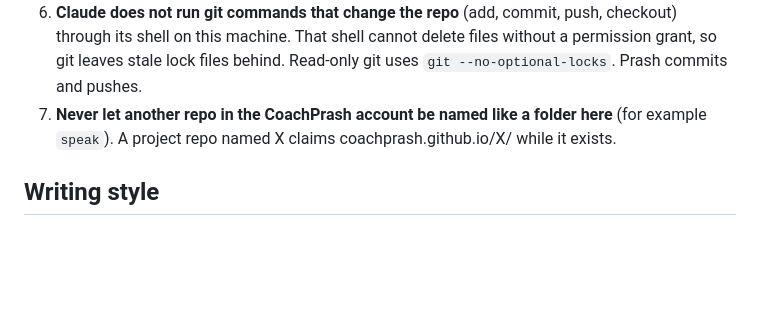
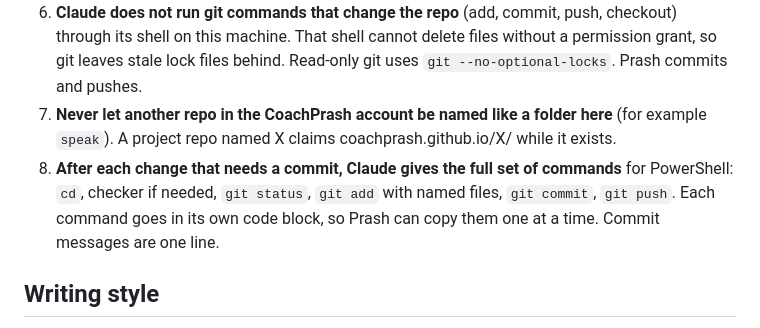
Before and after one commit to CoachPrash/CoachPrash.github.io, a Markdown page: _project/README-FIRST.md, the part around the change. Drawn GitHub-style; blank space fills up the shorter version.

```diff
--- a/_project/README-FIRST.md
+++ b/_project/README-FIRST.md
@@ -41,6 +41,7 @@ Nothing here is generated. There is no build step.
 5. **LF line endings.** `.gitattributes` enforces them.
 6. **Claude does not run git commands that change the repo** (add, commit, push, checkout) through its shell on this machine. That shell cannot delete files without a permission grant, so git leaves stale lock files behind. Read-only git uses `git --no-optional-locks`. Prash commits and pushes.
 7. **Never let another repo in the CoachPrash account be named like a folder here** (for example `speak`). A project repo named X claims coachprash.github.io/X/ while it exists.
+8. **After each change that needs a commit, Claude gives the full set of commands** for PowerShell: `cd`, checker if needed, `git status`, `git add` with named files, `git commit`, `git push`. Each command goes in its own code block, so Prash can copy them one at a time. Commit messages are one line.
 
 ## Writing style
 
```
Also changed, not shown: _project/sites/speak-spec.md (+52 -13 lines).
